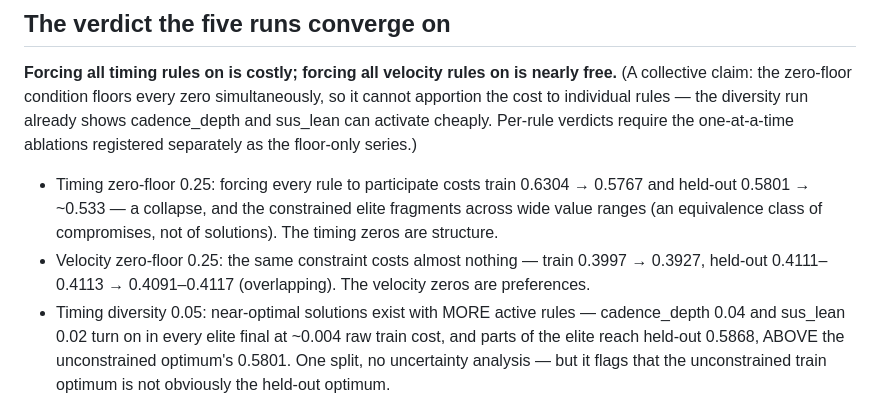
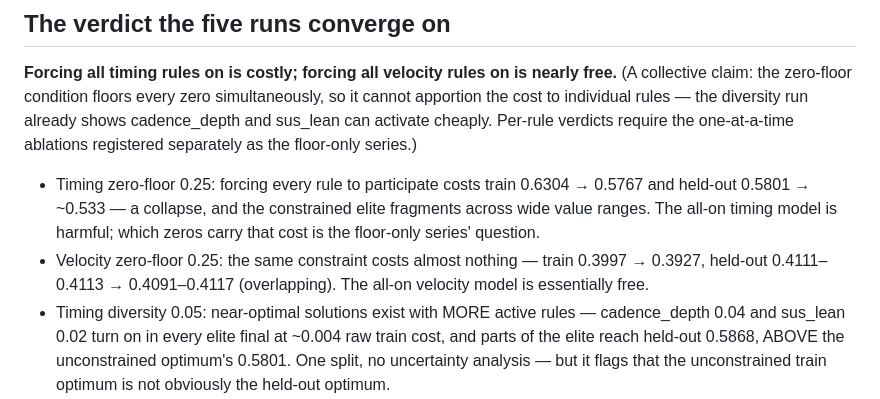
Before and after one commit to zacharydenton/bach, a Markdown page: experiments/landscape-conditions-2026-09-02.notes.md, the part around the change. GitHub-like rendering.

Commit message:
notes: the collective claim, phrased collectively in the bullet too

```diff
--- a/experiments/landscape-conditions-2026-09-02.notes.md
+++ b/experiments/landscape-conditions-2026-09-02.notes.md
@@ -44,12 +44,12 @@ series.)
 
 - Timing zero-floor 0.25: forcing every rule to participate costs
   train 0.6304 → 0.5767 and held-out 0.5801 → ~0.533 — a collapse,
-  and the constrained elite fragments across wide value ranges (an
-  equivalence class of compromises, not of solutions). The timing
-  zeros are structure.
+  and the constrained elite fragments across wide value ranges. The
+  all-on timing model is harmful; which zeros carry that cost is the
+  floor-only series' question.
 - Velocity zero-floor 0.25: the same constraint costs almost nothing
   — train 0.3997 → 0.3927, held-out 0.4111–0.4113 → 0.4091–0.4117
-  (overlapping). The velocity zeros are preferences.
+  (overlapping). The all-on velocity model is essentially free.
 - Timing diversity 0.05: near-optimal solutions exist with MORE
   active rules — cadence_depth 0.04 and sus_lean 0.02 turn on in
   every elite final at ~0.004 raw train cost, and parts of the elite
```
